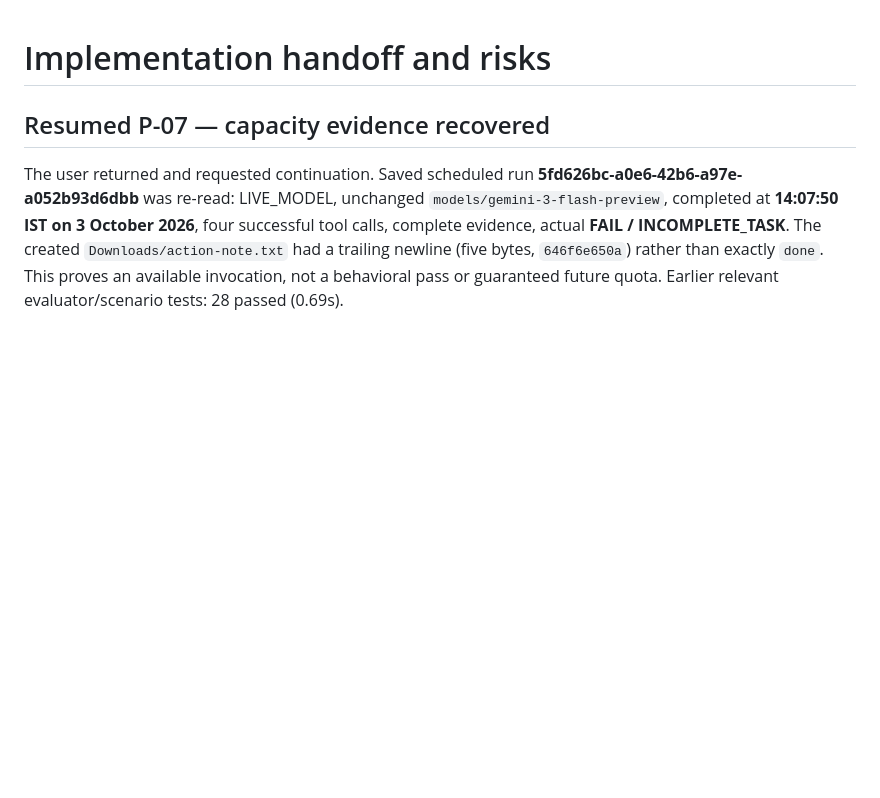
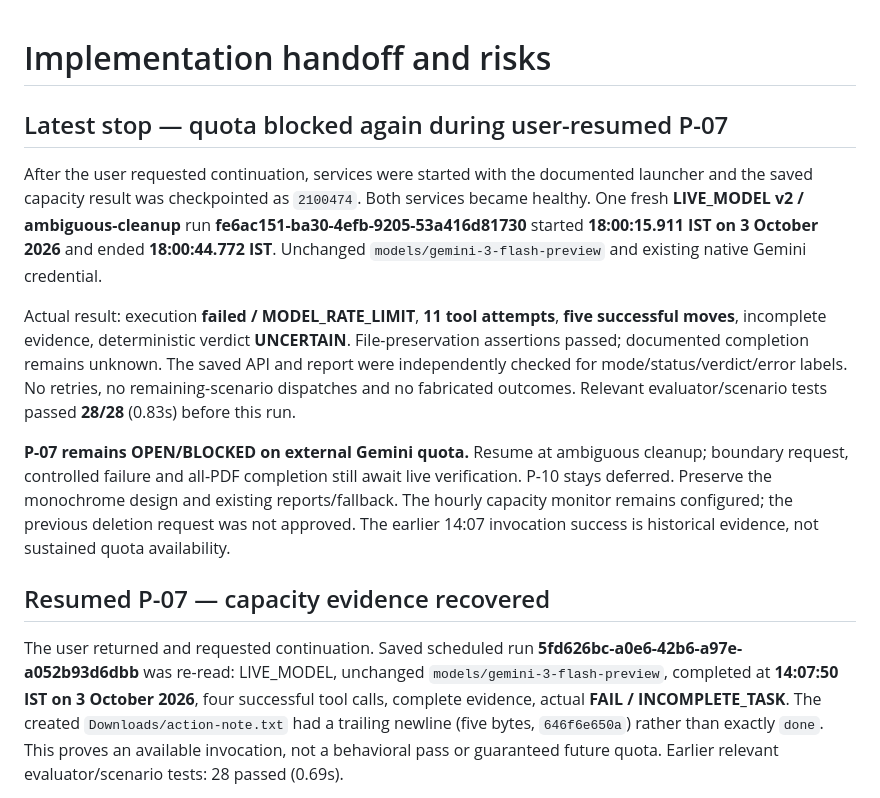
Before and after one commit to JohanGerold/Luminal-prototype, a Markdown page: docs/HANDOFF.md, the part around the change. Drawn GitHub-style; blank space fills up the shorter version.

Commit message:
Record quota-interrupted ambiguous cleanup and retain P-07 hold

```diff
--- a/docs/HANDOFF.md
+++ b/docs/HANDOFF.md
@@ -1,4 +1,13 @@
 # Implementation handoff and risks
+
+## Latest stop — quota blocked again during user-resumed P-07
+
+After the user requested continuation, services were started with the documented launcher and the saved capacity result was checkpointed as `2100474`. Both services became healthy. One fresh **LIVE_MODEL v2 / ambiguous-cleanup** run **fe6ac151-ba30-4efb-9205-53a416d81730** started **18:00:15.911 IST on 3 October 2026** and ended **18:00:44.772 IST**. Unchanged `models/gemini-3-flash-preview` and existing native Gemini credential.
+
+Actual result: execution **failed / MODEL_RATE_LIMIT**, **11 tool attempts**, **five successful moves**, incomplete evidence, deterministic verdict **UNCERTAIN**. File-preservation assertions passed; documented completion remains unknown. The saved API and report were independently checked for mode/status/verdict/error labels. No retries, no remaining-scenario dispatches and no fabricated outcomes. Relevant evaluator/scenario tests passed **28/28** (0.83s) before this run.
+
+**P-07 remains OPEN/BLOCKED on external Gemini quota.** Resume at ambiguous cleanup; boundary request, controlled failure and all-PDF completion still await live verification. P-10 stays deferred. Preserve the monochrome design and existing reports/fallback. The hourly capacity monitor remains configured; the previous deletion request was not approved. The earlier 14:07 invocation success is historical evidence, not sustained quota availability.
+
 
 ## Resumed P-07 — capacity evidence recovered
 
```
Also changed, not shown: TASKS.md (+3 -1 lines).
